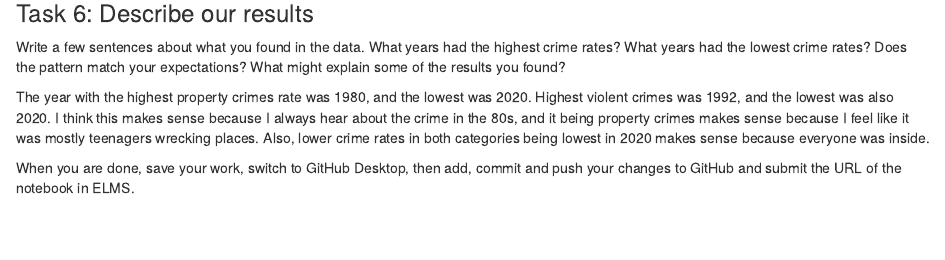
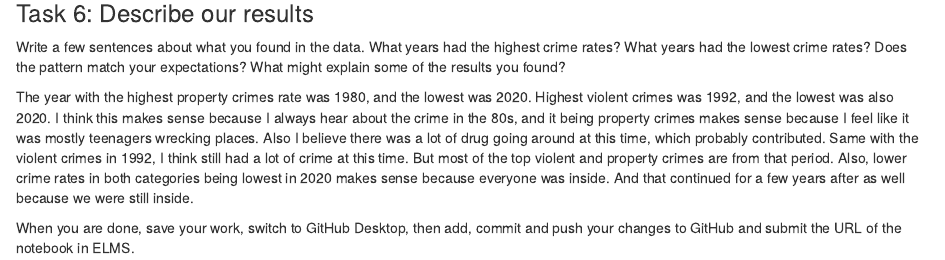
Before and after one commit to skylarrianne/jour405, an R Markdown document (activities/CrimeRates.Rmd): the page in a window 1100 px wide, from 1090 px down. Rendered offline with R 4.5, knitr and Pandoc, with nearby package versions; some code elsewhere in the file could not run offline; column names are cleaned by a stand-in for the janitor package.

Commit message:
Update CrimeRates.Rmd

```diff
--- a/activities/CrimeRates.Rmd
+++ b/activities/CrimeRates.Rmd
@@ -48,7 +48,7 @@ crimes_with_rates <- crimes |> mutate(violent_rate = violent_crime_total/populat
 
 Write a few sentences about what you found in the data. What years had the highest crime rates? What years had the lowest crime rates? Does the pattern match your expectations? What might explain some of the results you found?
 
-The year with the highest property crimes rate was 1980, and the lowest was 2020. Highest violent crimes was 1992, and the lowest was also 2020. I think this makes sense because I always hear about the crime in the 80s, and it being property crimes makes sense because I feel like it was mostly teenagers wrecking places. Also, lower crime rates in both categories being lowest in 2020 makes sense because everyone was inside.
+The year with the highest property crimes rate was 1980, and the lowest was 2020. Highest violent crimes was 1992, and the lowest was also 2020. I think this makes sense because I always hear about the crime in the 80s, and it being property crimes makes sense because I feel like it was mostly teenagers wrecking places. Also I believe there was a lot of drug going around at this time, which probably contributed. Same with the violent crimes in 1992, I think still had a lot of crime at this time. But most of the top violent and property crimes are from that period. Also, lower crime rates in both categories being lowest in 2020 makes sense because everyone was inside. And that continued for a few years after as well because we were still inside.
 
 
 When you are done, save your work, switch to GitHub Desktop, then add, commit and push your changes to GitHub and submit the URL of the notebook in ELMS.
```
